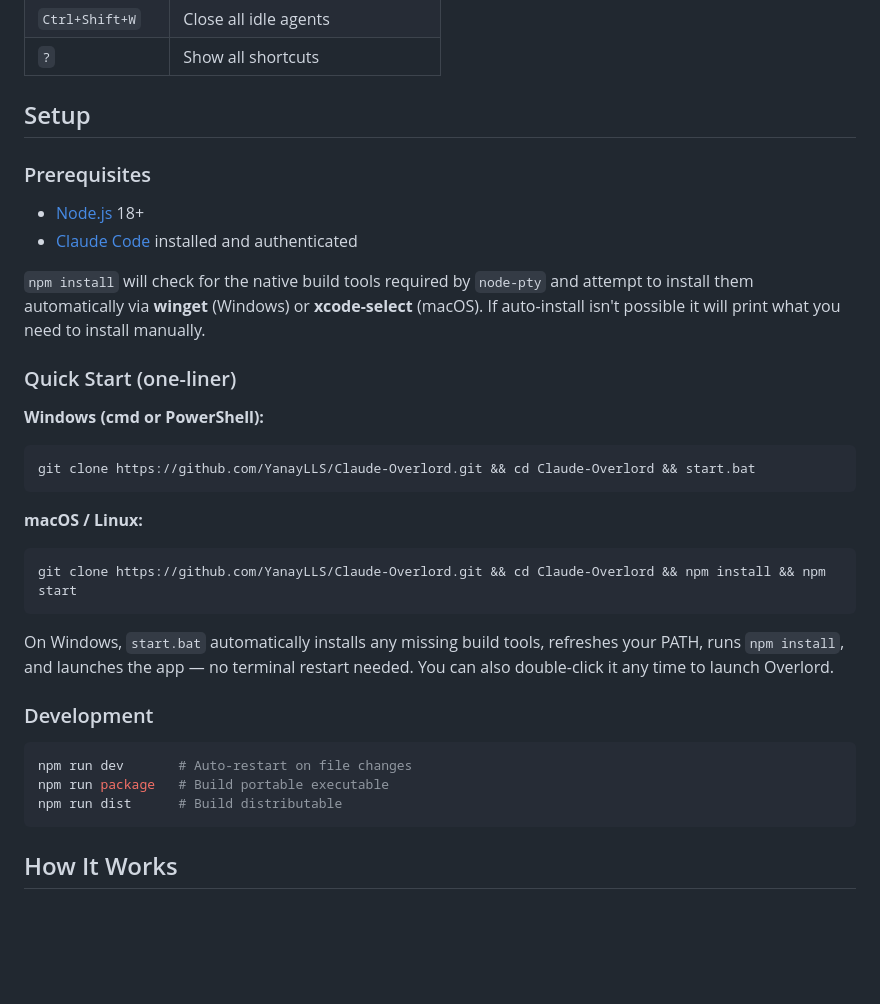
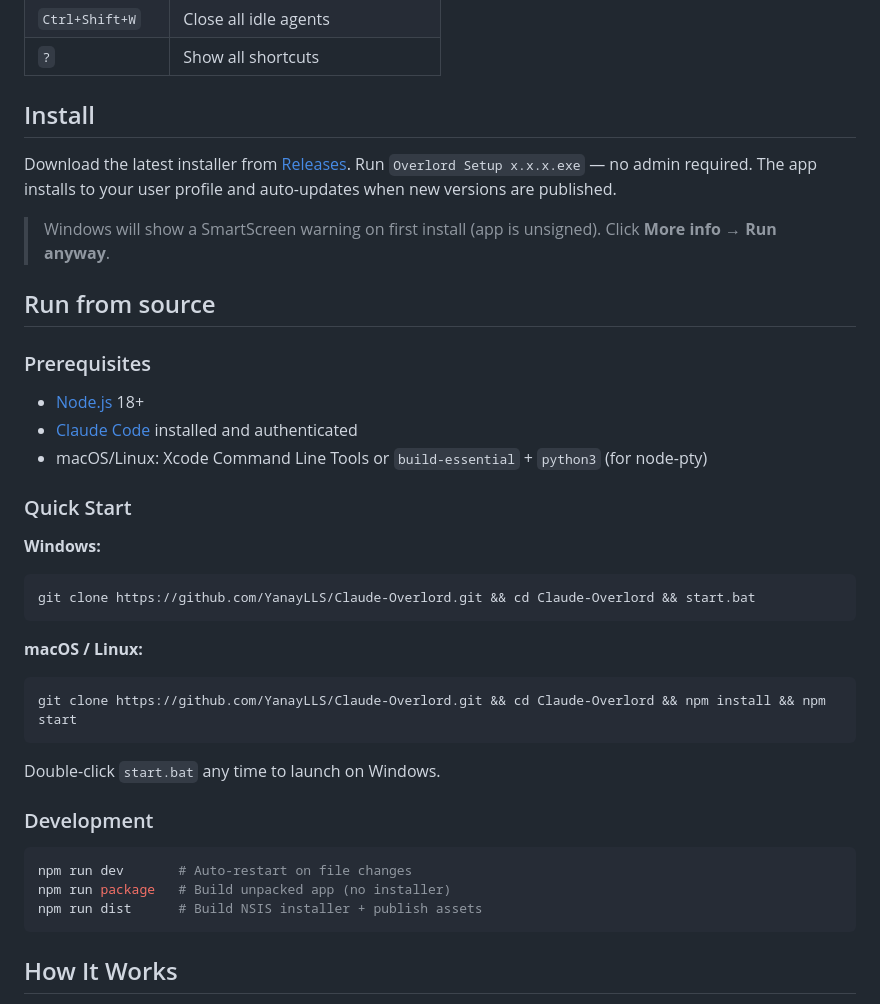
Before and after one commit to YanayLLS/Claude-Overlord, a Markdown page: README.md, the part around the change. Drawn GitHub-style; blank space fills up the shorter version.

Commit message:
docs: update README for installer + remove stale build tools prereq

````diff
--- a/README.md
+++ b/README.md
@@ -42,18 +42,23 @@ Each agent gets its own terminal session, live status tracking, and conversation
 | `Ctrl+Shift+W` | Close all idle agents |
 | `?` | Show all shortcuts |
 
-## Setup
+## Install
+
+Download the latest installer from [Releases](https://github.com/YanayLLS/Claude-Overlord/releases). Run `Overlord Setup x.x.x.exe` — no admin required. The app installs to your user profile and auto-updates when new versions are published.
+
+> Windows will show a SmartScreen warning on first install (app is unsigned). Click **More info → Run anyway**.
+
+## Run from source
 
 ### Prerequisites
 
 - [Node.js](https://nodejs.org/) 18+
 - [Claude Code](https://docs.anthropic.com/en/docs/claude-code) installed and authenticated
+- macOS/Linux: Xcode Command Line Tools or `build-essential` + `python3` (for node-pty)
 
-`npm install` will check for the native build tools required by `node-pty` and attempt to install them automatically via **winget** (Windows) or **xcode-select** (macOS). If auto-install isn't possible it will print what you need to install manually.
+### Quick Start
 
-### Quick Start (one-liner)
-
-**Windows (cmd or PowerShell):**
+**Windows:**
 ```
 git clone https://github.com/YanayLLS/Claude-Overlord.git && cd Claude-Overlord && start.bat
 ```
@@ -63,14 +68,14 @@ git clone https://github.com/YanayLLS/Claude-Overlord.git && cd Claude-Overlord
 git clone https://github.com/YanayLLS/Claude-Overlord.git && cd Claude-Overlord && npm install && npm start
 ```
 
-On Windows, `start.bat` automatically installs any missing build tools, refreshes your PATH, runs `npm install`, and launches the app — no terminal restart needed. You can also double-click it any time to launch Overlord.
+Double-click `start.bat` any time to launch on Windows.
 
 ### Development
 
 ```bash
 npm run dev       # Auto-restart on file changes
-npm run package   # Build portable executable
-npm run dist      # Build distributable
+npm run package   # Build unpacked app (no installer)
+npm run dist      # Build NSIS installer + publish assets
 ```
 
 ## How It Works
````
Also changed, not shown: 1 other file.
